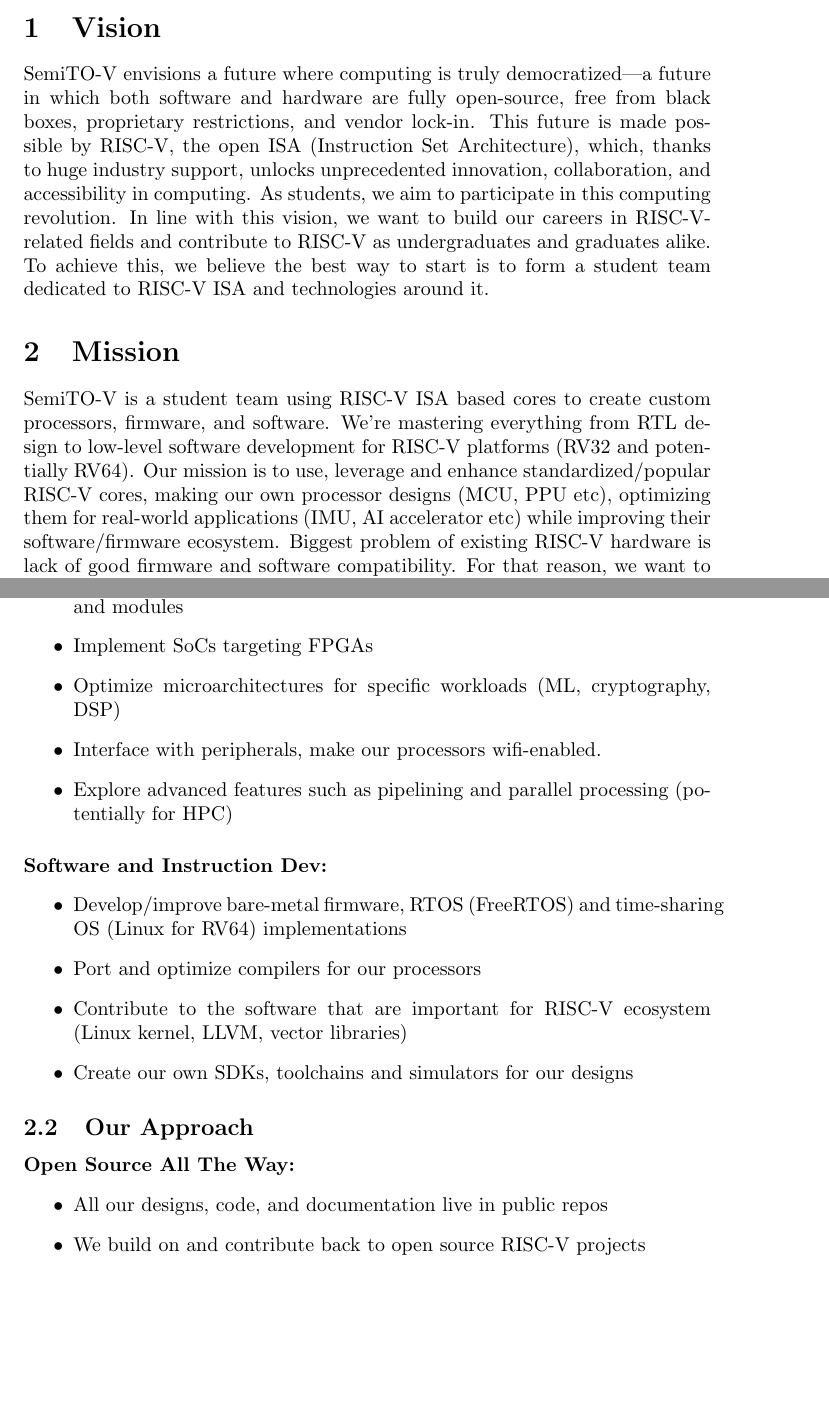
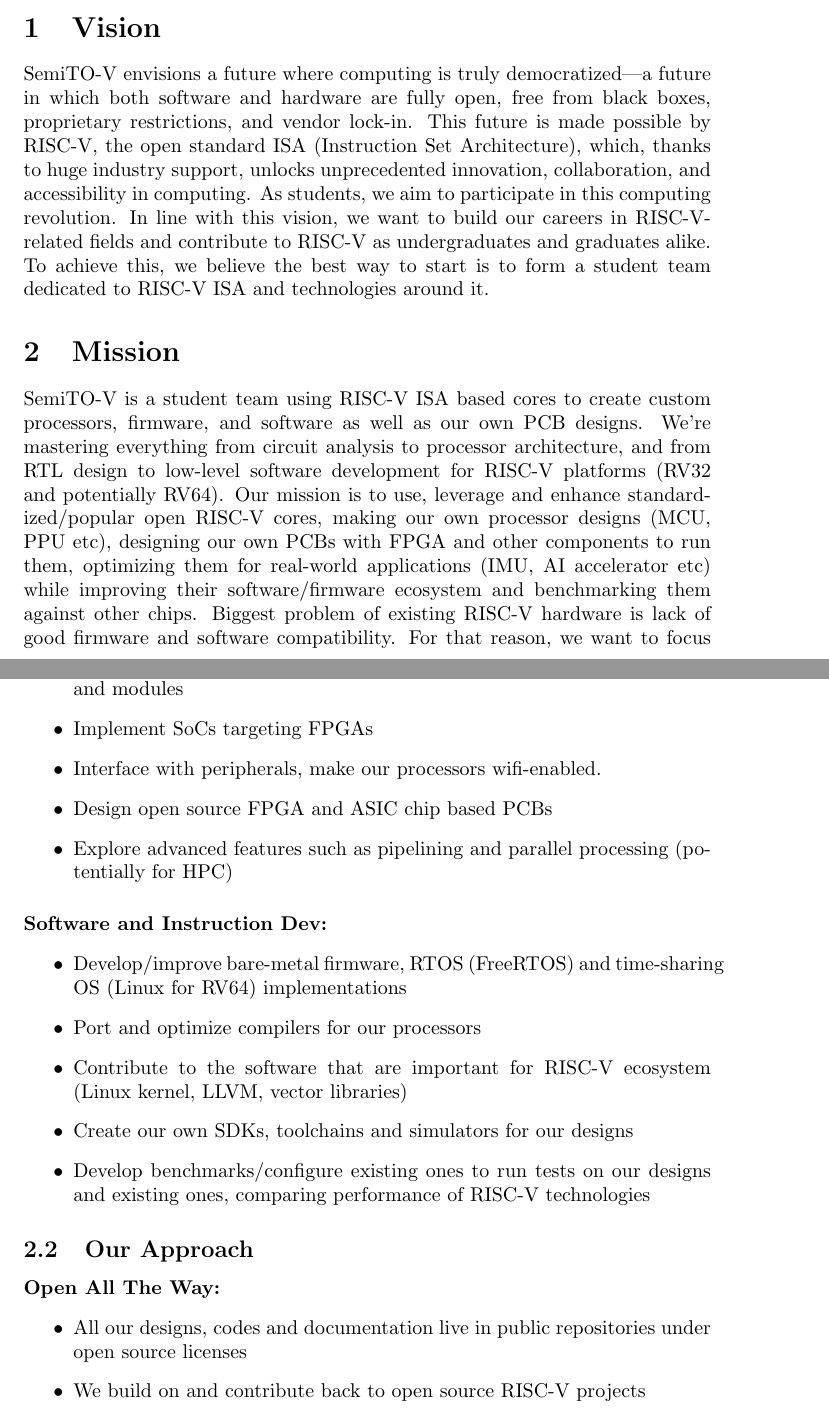
Before and after one commit to SemiTO-V/manifesto, a LaTeX document (manifesto.tex): two parts of pages 1 and 2 of 3, joined at a grey line, cut so that both start at the same text, the shorter picture padded with empty space. Compiled offline with pdfLaTeX.

Commit message:
update manifesto

```diff
--- a/manifesto.tex
+++ b/manifesto.tex
@@ -14,11 +14,11 @@
 
 \section{Vision}
 
-SemiTO-V envisions a future where computing is truly democratized—a future in which both software and hardware are fully open-source, free from black boxes, proprietary restrictions, and vendor lock-in. This future is made possible by RISC-V, the open ISA (Instruction Set Architecture), which, thanks to huge industry support, unlocks unprecedented innovation, collaboration, and accessibility in computing. As students, we aim to participate in this computing revolution. In line with this vision, we want to build our careers in RISC-V-related fields and contribute to RISC-V as undergraduates and graduates alike. To achieve this, we believe the best way to start is to form a student team dedicated to RISC-V ISA and technologies around it.
+SemiTO-V envisions a future where computing is truly democratized—a future in which both software and hardware are fully open, free from black boxes, proprietary restrictions, and vendor lock-in. This future is made possible by RISC-V, the open standard ISA (Instruction Set Architecture), which, thanks to huge industry support, unlocks unprecedented innovation, collaboration, and accessibility in computing. As students, we aim to participate in this computing revolution. In line with this vision, we want to build our careers in RISC-V-related fields and contribute to RISC-V as undergraduates and graduates alike. To achieve this, we believe the best way to start is to form a student team dedicated to RISC-V ISA and technologies around it.
 
 
 \section{Mission}
-SemiTO-V is a student team using RISC-V ISA based cores to create custom processors, firmware, and software. We’re mastering everything from RTL design to low-level software development for RISC-V platforms (RV32 and potentially RV64). Our mission is to use, leverage and enhance standardized/popular RISC-V cores, making our own processor designs (MCU, PPU etc), optimizing them for real-world applications (IMU, AI accelerator etc) while improving their software/firmware ecosystem. Biggest problem of existing RISC-V hardware is lack of good firmware and software compatibility. For that reason, we want to focus on maximizing performance, power efficiency, and software support for existing RISC-V chips, ensuring they are fully utilized across embedded systems, cloud, edge computing, HPC and beyond.
+SemiTO-V is a student team using RISC-V ISA based cores to create custom processors, firmware, and software as well as our own PCB designs. We’re mastering everything from circuit analysis to processor architecture, and from RTL design to low-level software development for RISC-V platforms (RV32 and potentially RV64). Our mission is to use, leverage and enhance standardized/popular open RISC-V cores, making our own processor designs (MCU, PPU etc), designing our own PCBs with FPGA and other components to run them, optimizing them for real-world applications (IMU, AI accelerator etc) while improving their software/firmware ecosystem and benchmarking them against other chips. Biggest problem of existing RISC-V hardware is lack of good firmware and software compatibility. For that reason, we want to focus on maximizing performance, power efficiency, and software support for existing RISC-V chips, ensuring they are fully utilized across embedded systems, cloud, edge computing, HPC and beyond.
 
 
 \subsection{What We Do}
@@ -28,8 +28,8 @@
 \begin{itemize}
     \item Use cores based on RISC-V ISA (RV32/RV64), add custom instructions and modules
     \item Implement SoCs targeting FPGAs
-    \item Optimize microarchitectures for specific workloads (ML, cryptography, DSP)
     \item Interface with peripherals, make our processors wifi-enabled.
+    \item Design open source FPGA and ASIC chip based PCBs
     \item Explore advanced features such as pipelining and parallel processing (potentially for HPC)
 \end{itemize}
 \paragraph{Software and Instruction Dev:}
@@ -39,14 +39,15 @@
     \item Port and optimize compilers for our processors
     \item Contribute to the software that are important for RISC-V ecosystem (Linux kernel, LLVM, vector libraries)
     \item Create our own SDKs, toolchains and simulators for our designs
+    \item Develop benchmarks/configure existing ones to run tests on our designs and existing ones, comparing performance of RISC-V technologies
 \end{itemize}
 
 \subsection{Our Approach}
 
-\paragraph{Open Source All The Way:}
+\paragraph{Open All The Way:}
 
 \begin{itemize}
-    \item All our designs, code, and documentation live in public repos
+    \item All our designs, codes and documentation live in public repositories under open source licenses
     \item We build on and contribute back to open source RISC-V projects
     \item We document everything
 \end{itemize}
```
Also changed, not shown: manifesto.tex (8 more changed lines).
